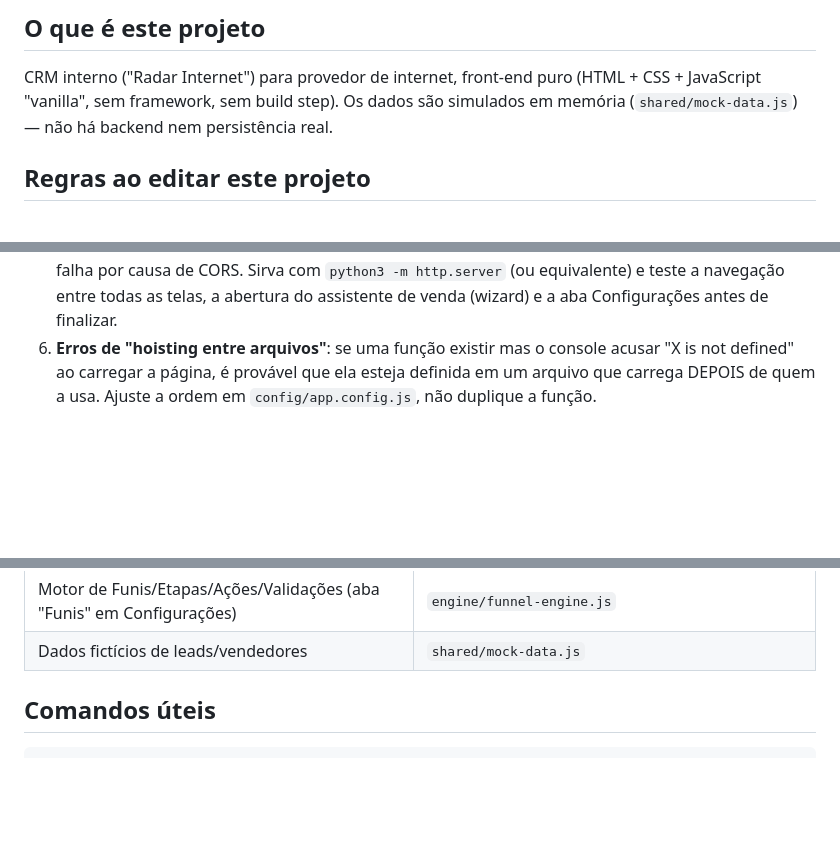
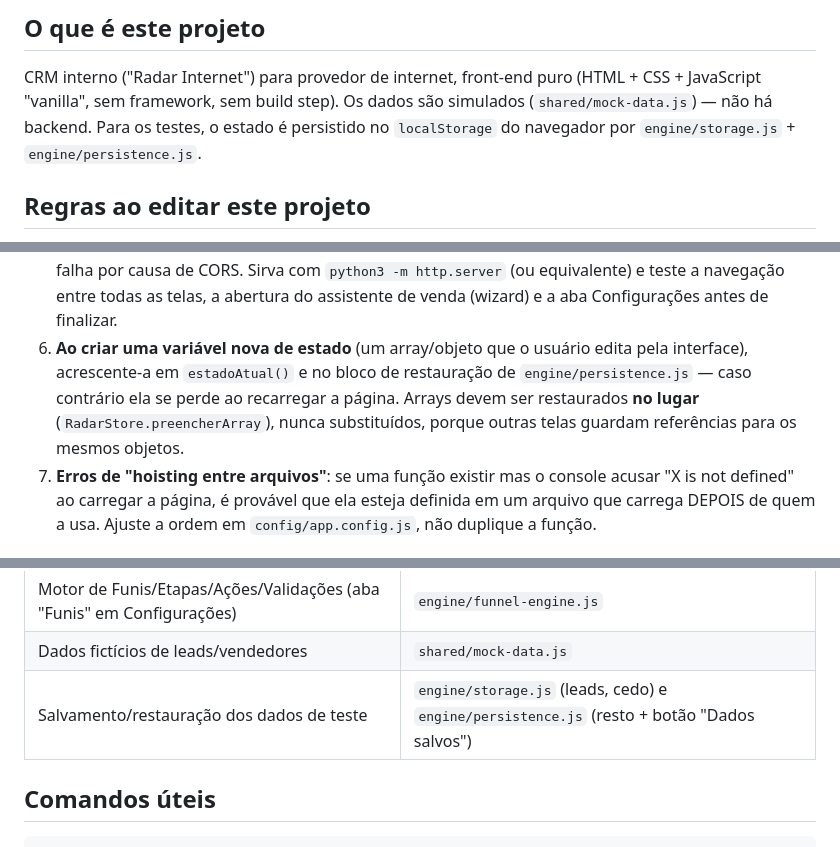
Before and after one commit to radar-wisp/crm-isp, a Markdown page: CLAUDE.md, 3 parts joined by grey strips. Drawn GitHub-style; blank space fills up the shorter version.

Commit message:
docs(claude): orienta a registrar novas variáveis de estado na persistência

```diff
--- a/CLAUDE.md
+++ b/CLAUDE.md
@@ -8,8 +9,9 @@ repositório.
 
 CRM interno ("Radar Internet") para provedor de internet, front-end puro
 (HTML + CSS + JavaScript "vanilla", sem framework, sem build step). Os
-dados são simulados em memória (`shared/mock-data.js`) — não há backend
-nem persistência real.
+dados são simulados (`shared/mock-data.js`) — não há backend. Para os
+testes, o estado é persistido no `localStorage` do navegador por
+`engine/storage.js` + `engine/persistence.js`.
 
 ## Regras ao editar este projeto
 
@@ -34,7 +36,13 @@ nem persistência real.
    causa de CORS. Sirva com `python3 -m http.server` (ou equivalente) e
    teste a navegação entre todas as telas, a abertura do assistente de
    venda (wizard) e a aba Configurações antes de finalizar.
-6. **Erros de "hoisting entre arquivos"**: se uma função existir mas o
+6. **Ao criar uma variável nova de estado** (um array/objeto que o usuário
+   edita pela interface), acrescente-a em `estadoAtual()` e no bloco de
+   restauração de `engine/persistence.js` — caso contrário ela se perde
+   ao recarregar a página. Arrays devem ser restaurados **no lugar**
+   (`RadarStore.preencherArray`), nunca substituídos, porque outras telas
+   guardam referências para os mesmos objetos.
+7. **Erros de "hoisting entre arquivos"**: se uma função existir mas o
    console acusar "X is not defined" ao carregar a página, é provável que
    ela esteja definida em um arquivo que carrega DEPOIS de quem a usa.
    Ajuste a ordem em `config/app.config.js`, não duplique a função.
@@ -53,6 +61,7 @@ nem persistência real.
 | Cadastros da tela Configurações (vendedores, planos, metas...) | `engine/config-engine.js`, `assets/css/09_config.css`, `modules/config.html` |
 | Motor de Funis/Etapas/Ações/Validações (aba "Funis" em Configurações) | `engine/funnel-engine.js` |
 | Dados fictícios de leads/vendedores | `shared/mock-data.js` |
+| Salvamento/restauração dos dados de teste | `engine/storage.js` (leads, cedo) e `engine/persistence.js` (resto + botão "Dados salvos") |
 
 ## Comandos úteis
 
```
Also changed, not shown: other parts of CLAUDE.md (+1 -0 lines).
